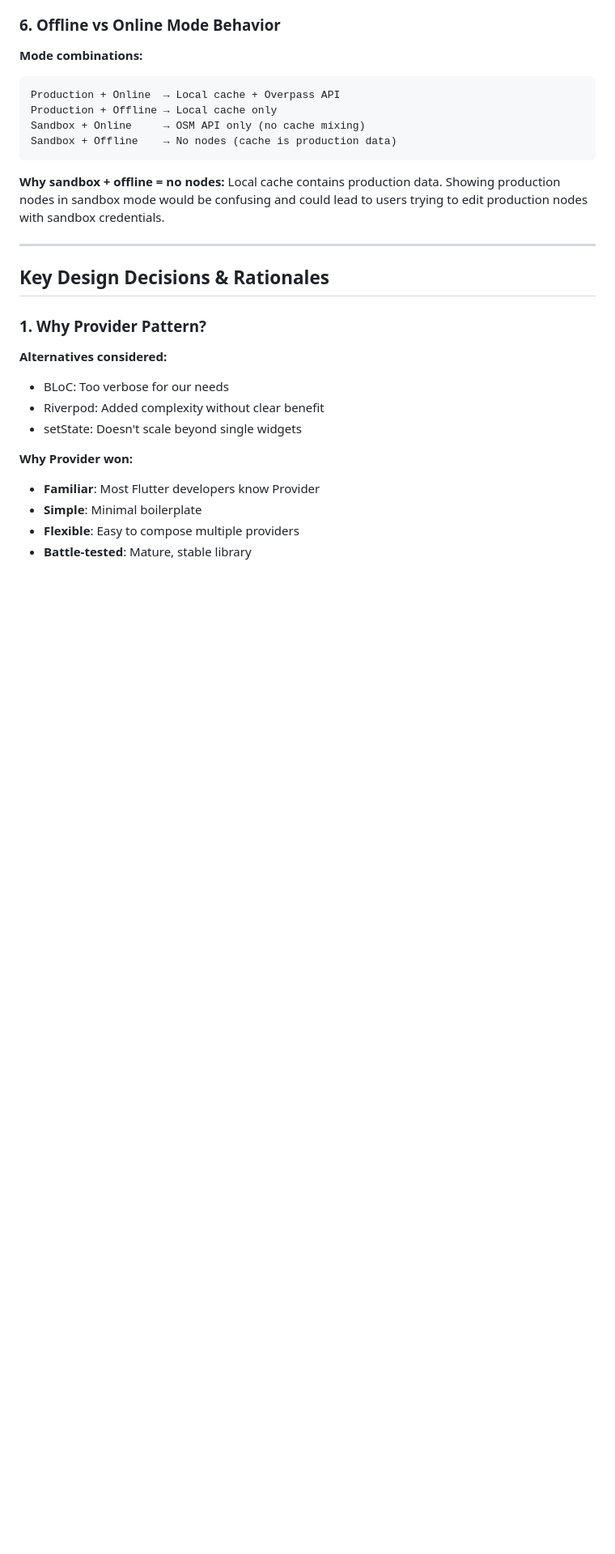
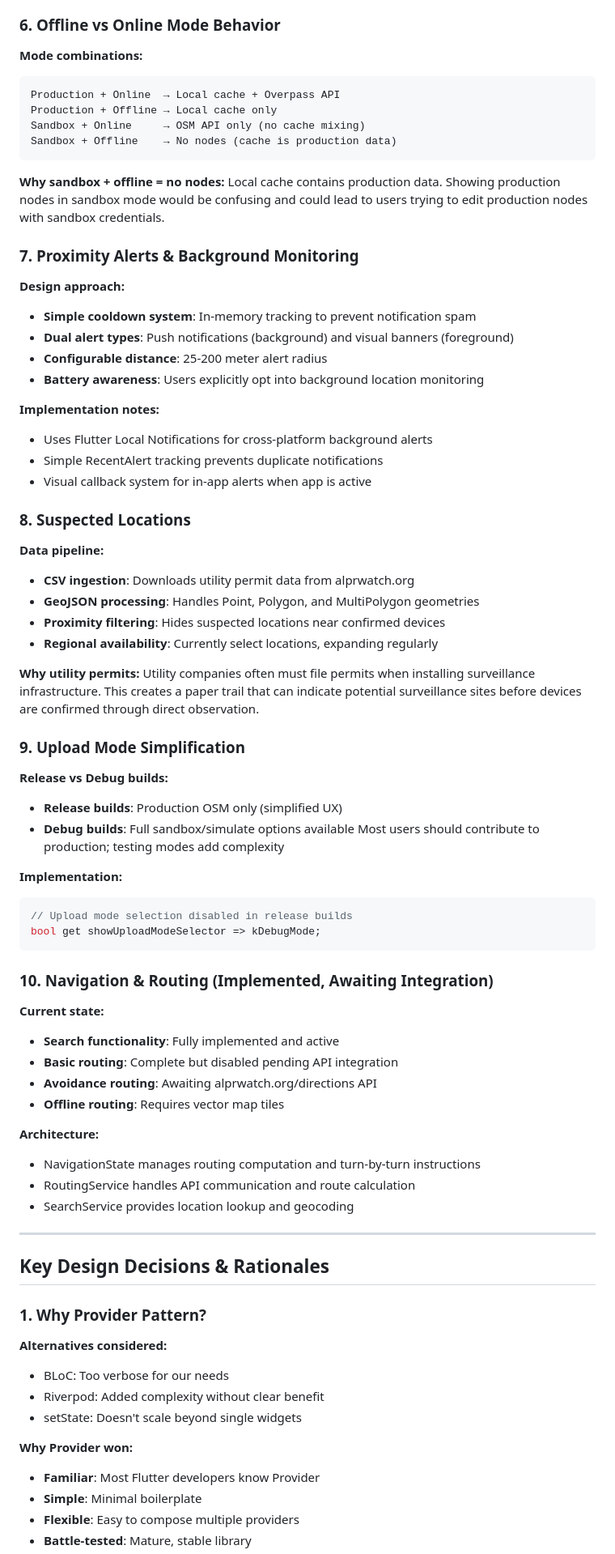
Before and after one commit to FoggedLens/deflock-app, a Markdown page: DEVELOPER.md, the part around one of its changes. Shown at 81% size. Drawn GitHub-style; blank space fills up the shorter version.

````diff
--- a/DEVELOPER.md
+++ b/DEVELOPER.md
@@ -164,6 +167,56 @@ Sandbox + Offline    → No nodes (cache is production data)
 
 **Why sandbox + offline = no nodes:**
 Local cache contains production data. Showing production nodes in sandbox mode would be confusing and could lead to users trying to edit production nodes with sandbox credentials.
+
+### 7. Proximity Alerts & Background Monitoring
+
+**Design approach:**
+- **Simple cooldown system**: In-memory tracking to prevent notification spam
+- **Dual alert types**: Push notifications (background) and visual banners (foreground)
+- **Configurable distance**: 25-200 meter alert radius
+- **Battery awareness**: Users explicitly opt into background location monitoring
+
+**Implementation notes:**
+- Uses Flutter Local Notifications for cross-platform background alerts
+- Simple RecentAlert tracking prevents duplicate notifications
+- Visual callback system for in-app alerts when app is active
+
+### 8. Suspected Locations
+
+**Data pipeline:**
+- **CSV ingestion**: Downloads utility permit data from alprwatch.org
+- **GeoJSON processing**: Handles Point, Polygon, and MultiPolygon geometries
+- **Proximity filtering**: Hides suspected locations near confirmed devices
+- **Regional availability**: Currently select locations, expanding regularly
+
+**Why utility permits:**
+Utility companies often must file permits when installing surveillance infrastructure. This creates a paper trail that can indicate potential surveillance sites before devices are confirmed through direct observation.
+
+### 9. Upload Mode Simplification
+
+**Release vs Debug builds:**
+- **Release builds**: Production OSM only (simplified UX)
+- **Debug builds**: Full sandbox/simulate options available
+Most users should contribute to production; testing modes add complexity
+
+**Implementation:**
+```dart
+// Upload mode selection disabled in release builds
+bool get showUploadModeSelector => kDebugMode;
+```
+
+### 10. Navigation & Routing (Implemented, Awaiting Integration)
+
+**Current state:**
+- **Search functionality**: Fully implemented and active
+- **Basic routing**: Complete but disabled pending API integration
+- **Avoidance routing**: Awaiting alprwatch.org/directions API
+- **Offline routing**: Requires vector map tiles
+
+**Architecture:**
+- NavigationState manages routing computation and turn-by-turn instructions
+- RoutingService handles API communication and route calculation
+- SearchService provides location lookup and geocoding
 
 ---
 
````
Also changed, not shown: other parts of DEVELOPER.md (+4 -1 lines), README.md (+8 -2 lines).
